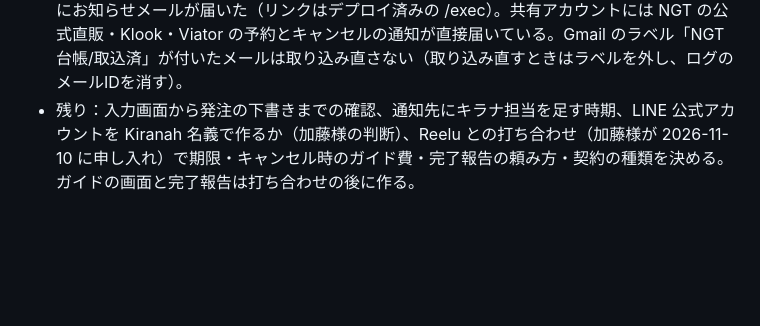
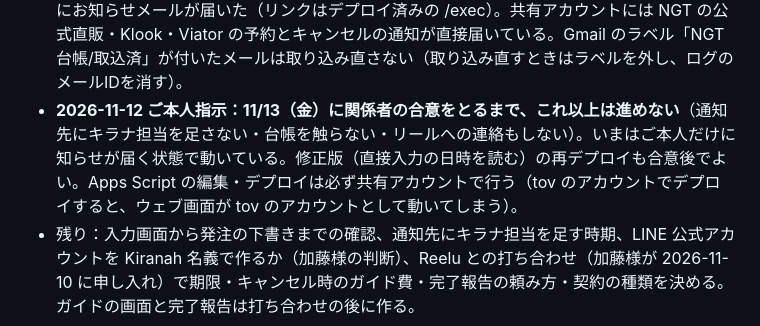
Before and after one commit to ryoma-pixel/NGT, a Markdown page: CLAUDE.md, the part around the change. GitHub-like rendering; blank space fills up the shorter version.

Commit message:
Note the hold on the NGT booking board until Friday's agreement
Co-Authored-By: Claude Opus 5.5 <noreply@anthropic.com>
Claude-Session: https://claude.ai/code/session_01AGMamQaUZVHSMeSkTp97ox

```diff
--- a/CLAUDE.md
+++ b/CLAUDE.md
@@ -340,4 +340,5 @@
   - 通知の宛先に、綴り違いと思われるものと、個人のアドレスと思われるものがある → ご本人に確認を依頼（アドレスはここに書かない）。
 - 2026-11-12 ご本人が共有アカウントにセットアップ（1ファイル版を貼り付け、ウェブアプリのデプロイ、info@ の転送フィルタまで完了と報告）。通知先は試運用のあいだご本人だけ。かんたんガイド（イラスト付き・キラナ担当向け）：https://claude.ai/artifact/NdUoi3abMCMsqJk65jhtgS （非公開）。
 - 2026-11-12 16:00 本物の通知メールで動作を確認：11/11 の公式直販の予約を取り込み、台帳に「詳細待ち」で1行（経路・PLAN名・ツアーの判定・夜間の期限 10:00 も正しい）、ご本人にお知らせメールが届いた（リンクはデプロイ済みの /exec）。共有アカウントには NGT の公式直販・Klook・Viator の予約とキャンセルの通知が直接届いている。Gmail のラベル「NGT台帳/取込済」が付いたメールは取り込み直さない（取り込み直すときはラベルを外し、ログのメールIDを消す）。
+- **2026-11-12 ご本人指示：11/13（金）に関係者の合意をとるまで、これ以上は進めない**（通知先にキラナ担当を足さない・台帳を触らない・リールへの連絡もしない）。いまはご本人だけに知らせが届く状態で動いている。修正版（直接入力の日時を読む）の再デプロイも合意後でよい。Apps Script の編集・デプロイは必ず共有アカウントで行う（tov のアカウントでデプロイすると、ウェブ画面が tov のアカウントとして動いてしまう）。
 - 残り：入力画面から発注の下書きまでの確認、通知先にキラナ担当を足す時期、LINE 公式アカウントを Kiranah 名義で作るか（加藤様の判断）、Reelu との打ち合わせ（加藤様が 2026-11-10 に申し入れ）で期限・キャンセル時のガイド費・完了報告の頼み方・契約の種類を決める。ガイドの画面と完了報告は打ち合わせの後に作る。
```
